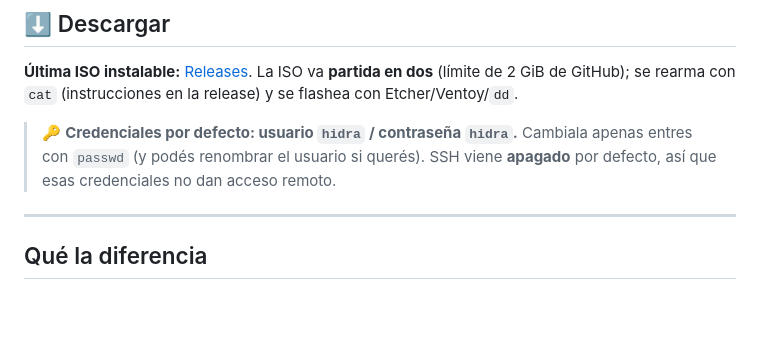
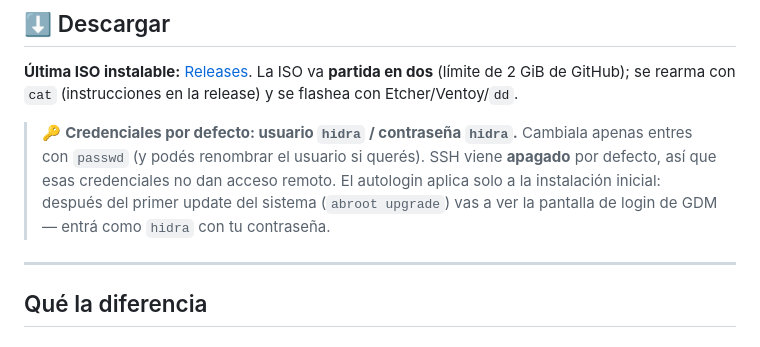
Before and after one commit to hidr4lisk/hidralisk-os, a Markdown page: README.md, the part around the change. Rendered like a GitHub page; blank space fills up the shorter version.

```diff
--- a/README.md
+++ b/README.md
@@ -34,6 +34,8 @@ se flashea con Etcher/Ventoy/`dd`.
 > 🔑 **Credenciales por defecto: usuario `hidra` / contraseña `hidra`.**
 > Cambiala apenas entres con `passwd` (y podés renombrar el usuario si querés).
 > SSH viene **apagado** por defecto, así que esas credenciales no dan acceso remoto.
+> El autologin aplica solo a la instalación inicial: después del primer update del sistema
+> (`abroot upgrade`) vas a ver la pantalla de login de GDM — entrá como `hidra` con tu contraseña.
 
 ---
 
```
Also changed, not shown: HARDENING.md (+5 -0 lines), ROADMAP.md (+6 -5 lines).
